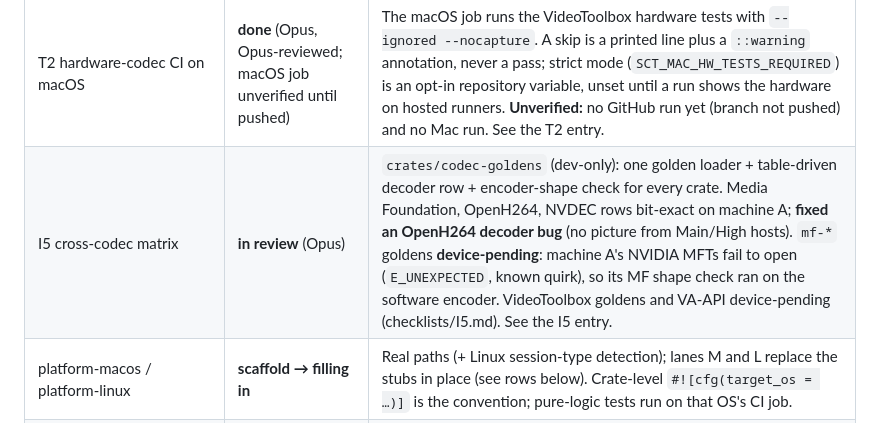
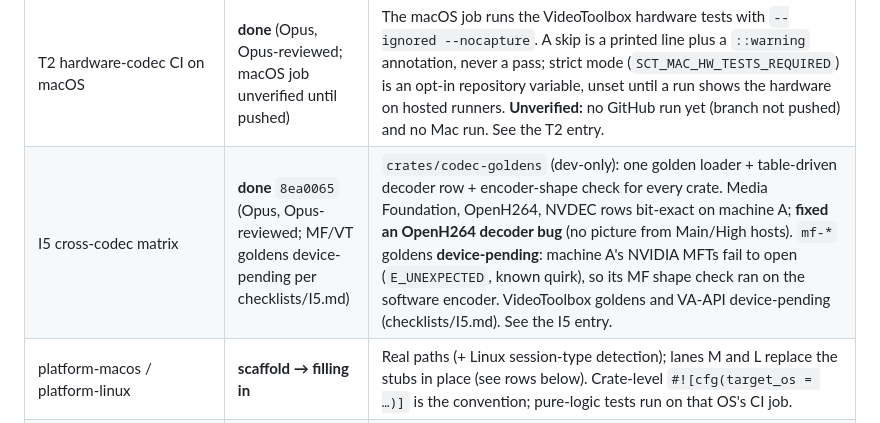
Before and after one commit to yanivkalfa/shareCtrlScreen, a Markdown page: plans/05-TASKS.md, the part around the change. Drawn GitHub-style.

Commit message:
docs(plans): I5 merged

```diff
--- a/plans/05-TASKS.md
+++ b/plans/05-TASKS.md
@@ -11,7 +11,7 @@
 | D1 loopback harness | **done** `7f91371` | `engine/tests/loopback.rs` — ~4 s, all OSes, security assertions mutation-checked. |
 | T1 CI matrix | **done** `dc47c95` | Windows / macOS / Ubuntu 22.04 + license gate on all 4 triples. **The macOS job is unverified until the branch is pushed.** |
 | T2 hardware-codec CI on macOS | **done** (Opus, Opus-reviewed; macOS job unverified until pushed) | The macOS job runs the VideoToolbox hardware tests with `--ignored --nocapture`. A skip is a printed line plus a `::warning` annotation, never a pass; strict mode (`SCT_MAC_HW_TESTS_REQUIRED`) is an opt-in repository variable, unset until a run shows the hardware on hosted runners. **Unverified:** no GitHub run yet (branch not pushed) and no Mac run. See the T2 entry. |
-| I5 cross-codec matrix | **in review** (Opus) | `crates/codec-goldens` (dev-only): one golden loader + table-driven decoder row + encoder-shape check for every crate. Media Foundation, OpenH264, NVDEC rows bit-exact on machine A; **fixed an OpenH264 decoder bug** (no picture from Main/High hosts). `mf-*` goldens **device-pending**: machine A's NVIDIA MFTs fail to open (`E_UNEXPECTED`, known quirk), so its MF shape check ran on the software encoder. VideoToolbox goldens and VA-API device-pending (checklists/I5.md). See the I5 entry. |
+| I5 cross-codec matrix | **done** `8ea0065` (Opus, Opus-reviewed; MF/VT goldens device-pending per checklists/I5.md) | `crates/codec-goldens` (dev-only): one golden loader + table-driven decoder row + encoder-shape check for every crate. Media Foundation, OpenH264, NVDEC rows bit-exact on machine A; **fixed an OpenH264 decoder bug** (no picture from Main/High hosts). `mf-*` goldens **device-pending**: machine A's NVIDIA MFTs fail to open (`E_UNEXPECTED`, known quirk), so its MF shape check ran on the software encoder. VideoToolbox goldens and VA-API device-pending (checklists/I5.md). See the I5 entry. |
 | platform-macos / platform-linux | **scaffold → filling in** | Real paths (+ Linux session-type detection); lanes M and L replace the stubs in place (see rows below). Crate-level `#![cfg(target_os = …)]` is the convention; pure-logic tests run on that OS's CI job. |
 | D6 docs | **done** `c4c55d4` (Haiku, Opus-reviewed) | root README install/what-works-where + docs/FIRST-RUN.md |
 | D5 permissions modal | **done** `1f3b607` (Sonnet) | host preflight: screenCapture + inputInjection; viewer preflight only with captureShortcuts on |
```
